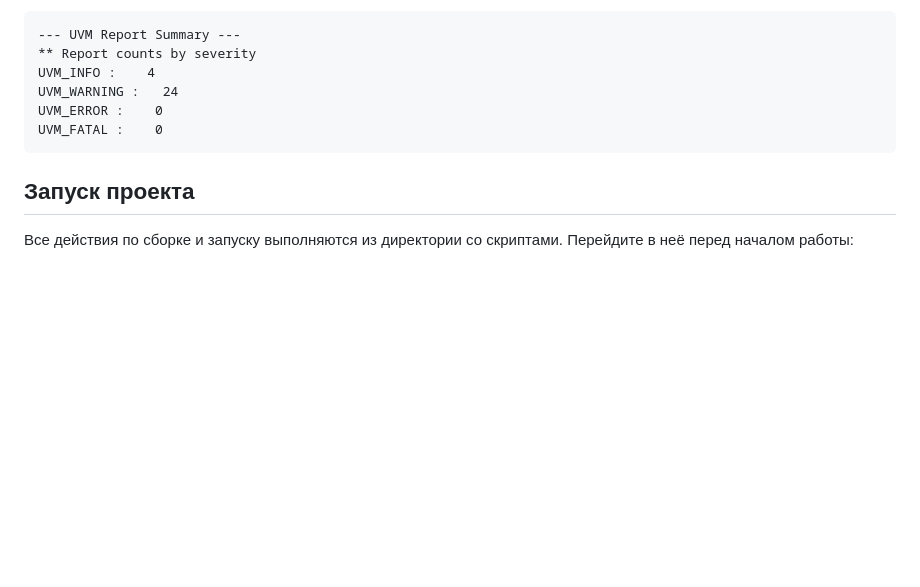
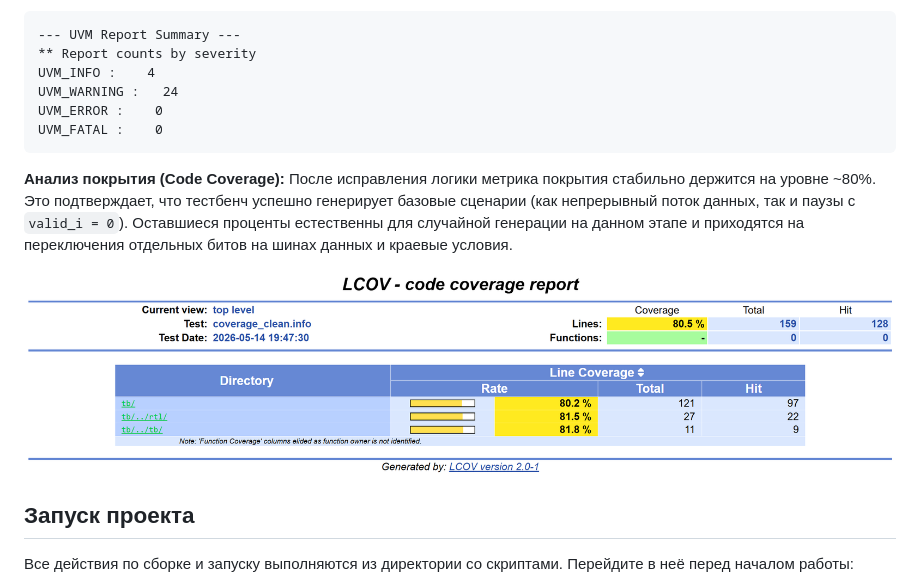
Before and after one commit to DRDRBANR/uvm-verilator-comparator, a Markdown page: README.md, the part around the change. Rendered like a GitHub page; blank space fills up the shorter version.

````diff
--- a/README.md
+++ b/README.md
@@ -40,6 +40,10 @@ UVM_WARNING :   24
 UVM_ERROR :    0
 UVM_FATAL :    0
 ```
+**Анализ покрытия (Code Coverage):**
+После исправления логики метрика покрытия стабильно держится на уровне ~80%. Это подтверждает, что тестбенч успешно генерирует базовые сценарии (как непрерывный поток данных, так и паузы с `valid_i = 0`). Оставшиеся проценты естественны для случайной генерации на данном этапе и приходятся на переключения отдельных битов на шинах данных и краевые условия.
+
+![Final Coverage](docs/coverage_initial.png)
 
 ## Запуск проекта
 
````
